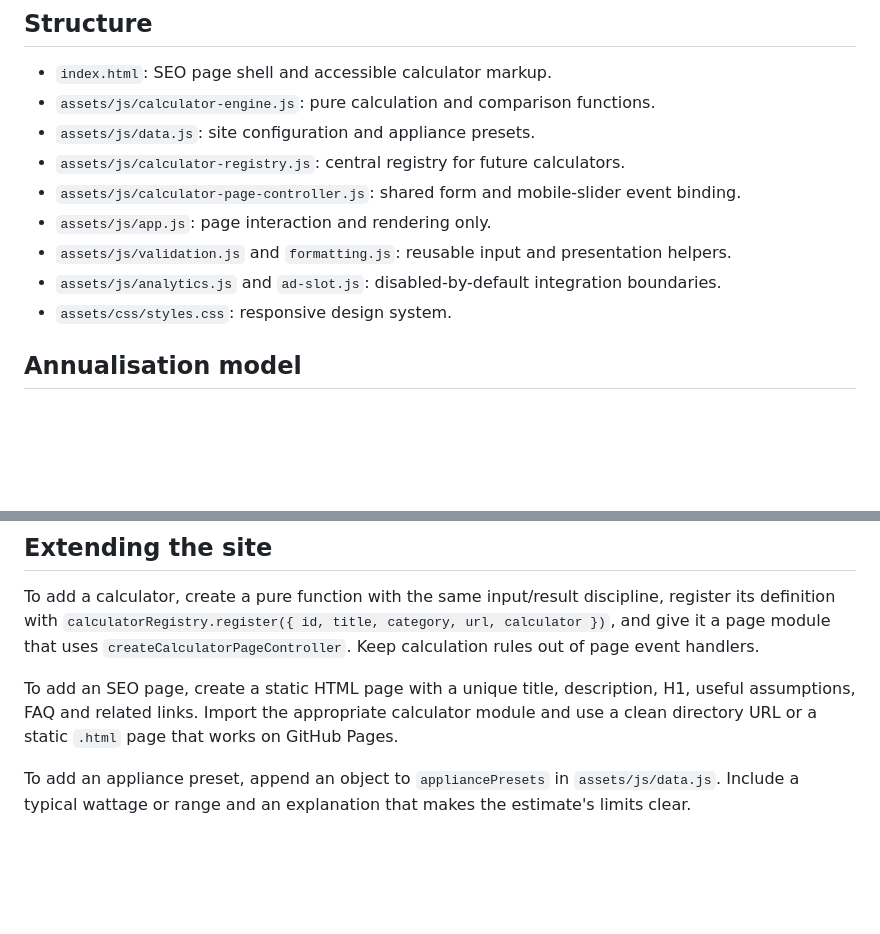
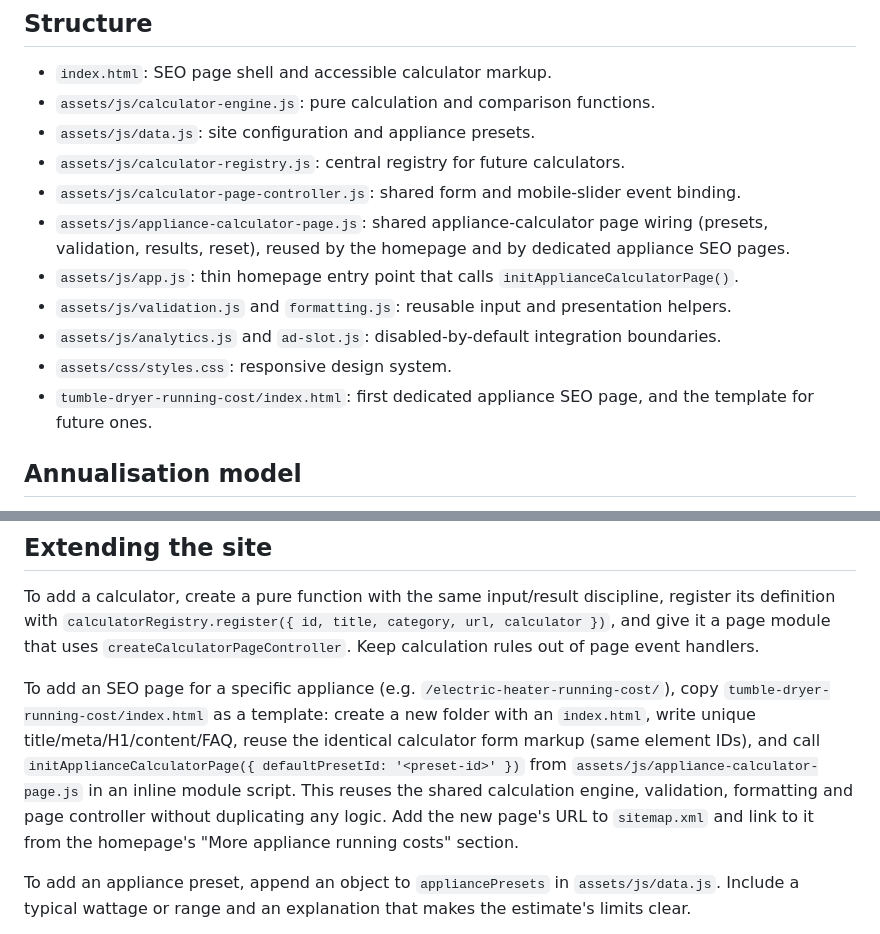
Before and after one commit to Calculonix/EnergyCostCalculator, a Markdown page: README.md, 2 parts joined by grey strips. Rendered like a GitHub page; blank space fills up the shorter version.

Commit message:
Add tumble dryer SEO calculator page

```diff
--- a/README.md
+++ b/README.md
@@ -31,10 +31,12 @@ npm test
 - `assets/js/data.js`: site configuration and appliance presets.
 - `assets/js/calculator-registry.js`: central registry for future calculators.
 - `assets/js/calculator-page-controller.js`: shared form and mobile-slider event binding.
-- `assets/js/app.js`: page interaction and rendering only.
+- `assets/js/appliance-calculator-page.js`: shared appliance-calculator page wiring (presets, validation, results, reset), reused by the homepage and by dedicated appliance SEO pages.
+- `assets/js/app.js`: thin homepage entry point that calls `initApplianceCalculatorPage()`.
 - `assets/js/validation.js` and `formatting.js`: reusable input and presentation helpers.
 - `assets/js/analytics.js` and `ad-slot.js`: disabled-by-default integration boundaries.
 - `assets/css/styles.css`: responsive design system.
+- `tumble-dryer-running-cost/index.html`: first dedicated appliance SEO page, and the template for future ones.
 
 ## Annualisation model
 
@@ -44,7 +46,7 @@ Usage is entered as hours per day and days per week, so annual figures are calcu
 
 To add a calculator, create a pure function with the same input/result discipline, register its definition with `calculatorRegistry.register({ id, title, category, url, calculator })`, and give it a page module that uses `createCalculatorPageController`. Keep calculation rules out of page event handlers.
 
-To add an SEO page, create a static HTML page with a unique title, description, H1, useful assumptions, FAQ and related links. Import the appropriate calculator module and use a clean directory URL or a static `.html` page that works on GitHub Pages.
+To add an SEO page for a specific appliance (e.g. `/electric-heater-running-cost/`), copy `tumble-dryer-running-cost/index.html` as a template: create a new folder with an `index.html`, write unique title/meta/H1/content/FAQ, reuse the identical calculator form markup (same element IDs), and call `initApplianceCalculatorPage({ defaultPresetId: '<preset-id>' })` from `assets/js/appliance-calculator-page.js` in an inline module script. This reuses the shared calculation engine, validation, formatting and page controller without duplicating any logic. Add the new page's URL to `sitemap.xml` and link to it from the homepage's "More appliance running costs" section.
 
 To add an appliance preset, append an object to `appliancePresets` in `assets/js/data.js`. Include a typical wattage or range and an explanation that makes the estimate's limits clear.
 
```
